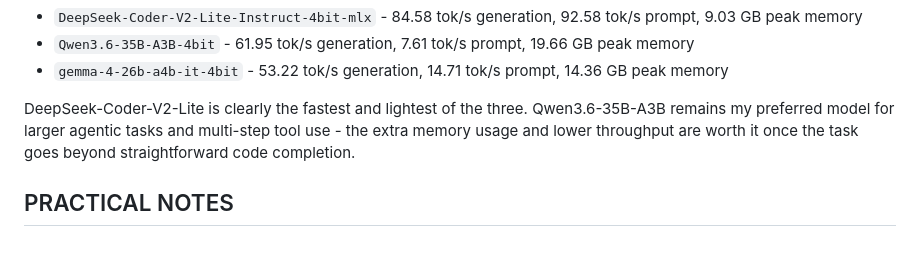
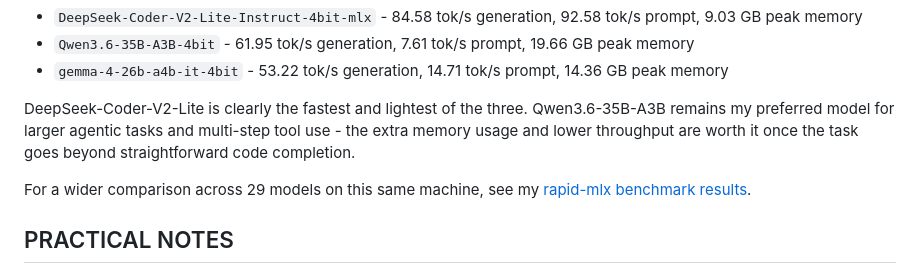
Before and after one commit to krzlew/vcard, a Markdown page: src/blog/203-local-moe-mlx.md, the part around the change. Rendered like a GitHub page; blank space fills up the shorter version.

Commit message:
Link MoE blog post to rapid-mlx benchmarks tidbit

```diff
--- a/src/blog/203-local-moe-mlx.md
+++ b/src/blog/203-local-moe-mlx.md
@@ -168,6 +168,8 @@ All tests below used the same prompt and a 256-token limit on my Mac:
 
 DeepSeek-Coder-V2-Lite is clearly the fastest and lightest of the three. Qwen3.6-35B-A3B remains my preferred model for larger agentic tasks and multi-step tool use - the extra memory usage and lower throughput are worth it once the task goes beyond straightforward code completion.
 
+For a wider comparison across 29 models on this same machine, see my [rapid-mlx benchmark results](/tidbits/rapid-mlx-benchmarks/).
+
 ## PRACTICAL NOTES
 
 On a 32 GB Mac, context size matters almost as much as model size. Large codebases and long agent sessions can push memory pressure high enough to trigger swapping. If that happens, reduce the KV-cache size, shorten the active context, or switch to the smaller DeepSeek-Coder-V2-Lite model.
```
